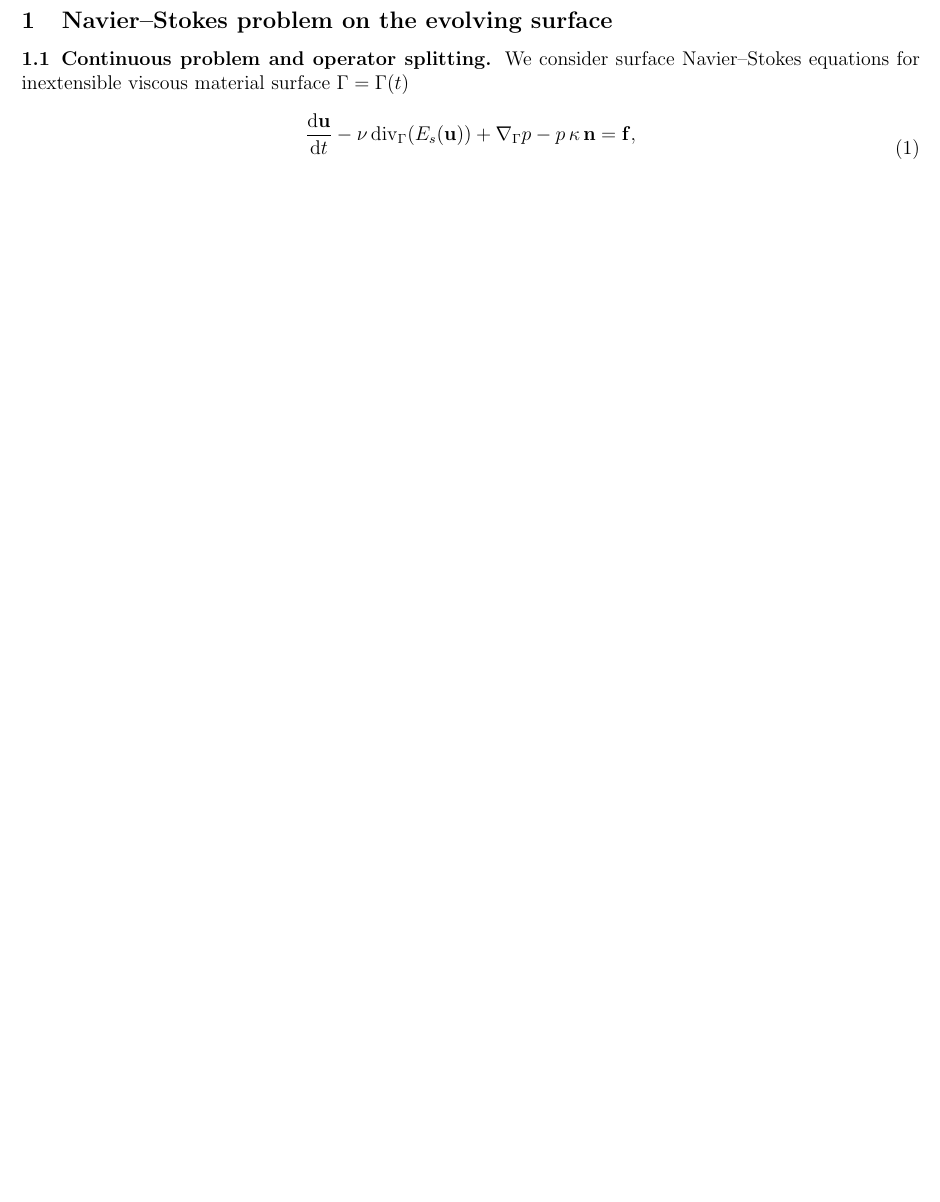
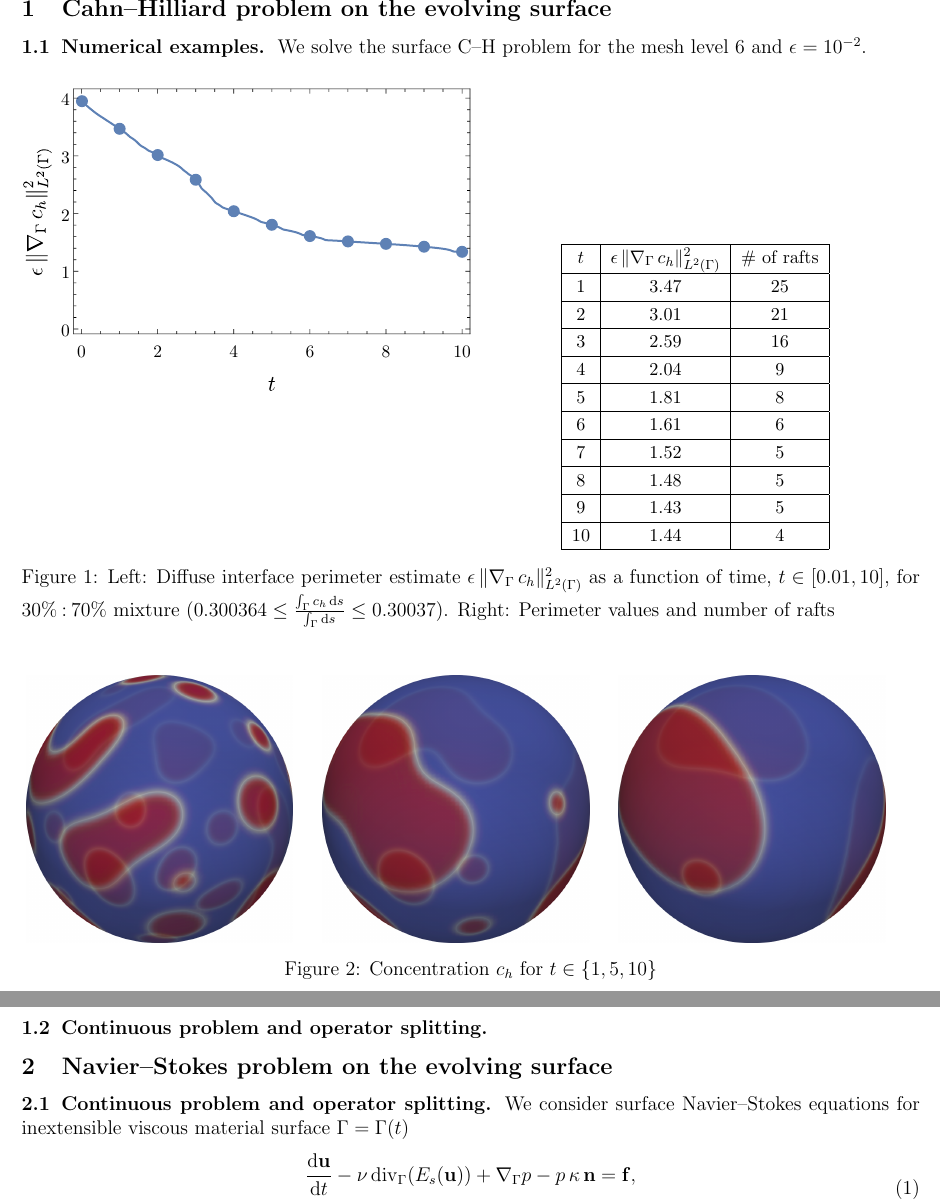
Before and after one commit to 56th/Trace-FEM, a LaTeX document (alexander_zhiliakov_trace_fem.tex): part of page 2 of 22 before the commit and two parts of pages 2 and 3 of 23 after it, the two joined at a grey line, cut so that both start at the same text, the shorter picture padded with empty space. Compiled offline with pdfLaTeX.

Commit message:
Add perimeter extimates for C-H problem

```diff
--- a/alexander_zhiliakov_trace_fem.tex
+++ b/alexander_zhiliakov_trace_fem.tex
@@ -110,6 +110,69 @@
 \clearpage
 \let\oldtabular\tabular
 \renewcommand{\tabular}[1][1.5]{\def\arraystretch{#1}\oldtabular}
+
+\section{Cahn--Hilliard problem on the evolving surface}
+
+\subsection{Numerical examples}
+
+We solve the surface C--H problem for the mesh level 6 and $\epsilon = 10^{-2}$.
+
+\begin{figure}[H]
+	\centering
+	\begin{subfigure}{.5\linewidth}
+		\centering
+		\includegraphicsw{ch6_perimeter.pdf}
+	\end{subfigure}%
+	\begin{subfigure}{.5\linewidth}
+		\centering\small
+		\begin{tabular}[1.2]{|c|c|c|}
+			\hline
+			$t$ & $\epsilon\,\|\nabla_\Gamma\,c_h\|^2_{\LTwoSpace}$ & \# of rafts \\
+			\hline
+			1 & 3.47 & 25 \\
+			\hline
+			2 & 3.01 & 21 \\
+			\hline
+			3 & 2.59 & 16 \\
+			\hline
+			4 & 2.04 & 9 \\
+			\hline
+			5 & 1.81 & 8 \\
+			\hline
+			6 & 1.61 & 6 \\
+			\hline
+			7 & 1.52 & 5 \\
+			\hline
+			8 & 1.48 & 5 \\
+			\hline
+			9 & 1.43 & 5 \\
+			\hline
+			10 & 1.44 & 4 \\
+			\hline
+		\end{tabular}
+	\end{subfigure}%
+	\caption{Left: Diffuse interface perimeter estimate~$\epsilon\,\|\nabla_\Gamma\,c_h\|^2_{\LTwoSpace}$ as a function of time, $t \in \lbrack 0.01, 10 \rbrack$, for 30\%\::\:70\% mixture ($0.300364 \le \frac{\int_\Gamma c_h \diff{s}}{\int_\Gamma \diff{s}} \le 0.30037$). Right: Perimeter values and number of rafts}
+	\label{fig:ch:perimeter}
+\end{figure}
+
+\begin{figure}[H]
+	\centering
+	\begin{subfigure}{.33\linewidth}
+		\includegraphicsw[.9]{{ch6_0.3_t=1.cropped}.png}
+	\end{subfigure}%
+	\begin{subfigure}{.33\linewidth}
+		\includegraphicsw[.9]{{ch6_0.3_t=5.cropped}.png}
+	\end{subfigure}%
+	\begin{subfigure}{.33\linewidth}
+		\includegraphicsw[.9]{{ch6_0.3_t=10.cropped}.png}
+	\end{subfigure}%
+	\caption{Concentration~$c_h$ for $t \in \{ 1, 5, 10 \}$}
+	\label{fig:ch:soln}
+\end{figure}
+
+\clearpage
+
+\subsection{Continuous problem and operator splitting}
 
 \section{Navier--Stokes problem on the evolving surface}
 
```
Also changed, not shown: img/ch6_0.3_t=1.cropped.png (added), img/ch6_0.3_t=10.cropped.png (added), img/ch6_0.3_t=5.cropped.png (added), img/ch6_perimeter.pdf (added).
